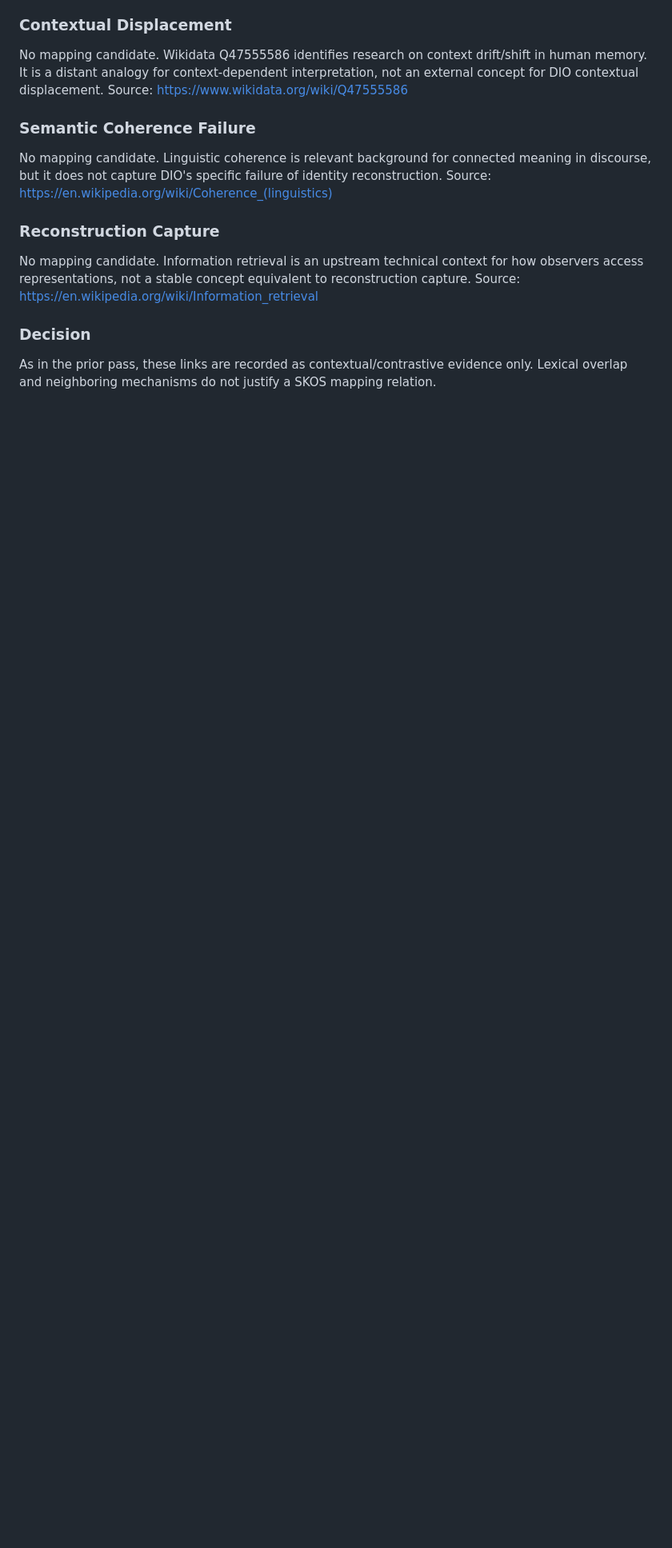
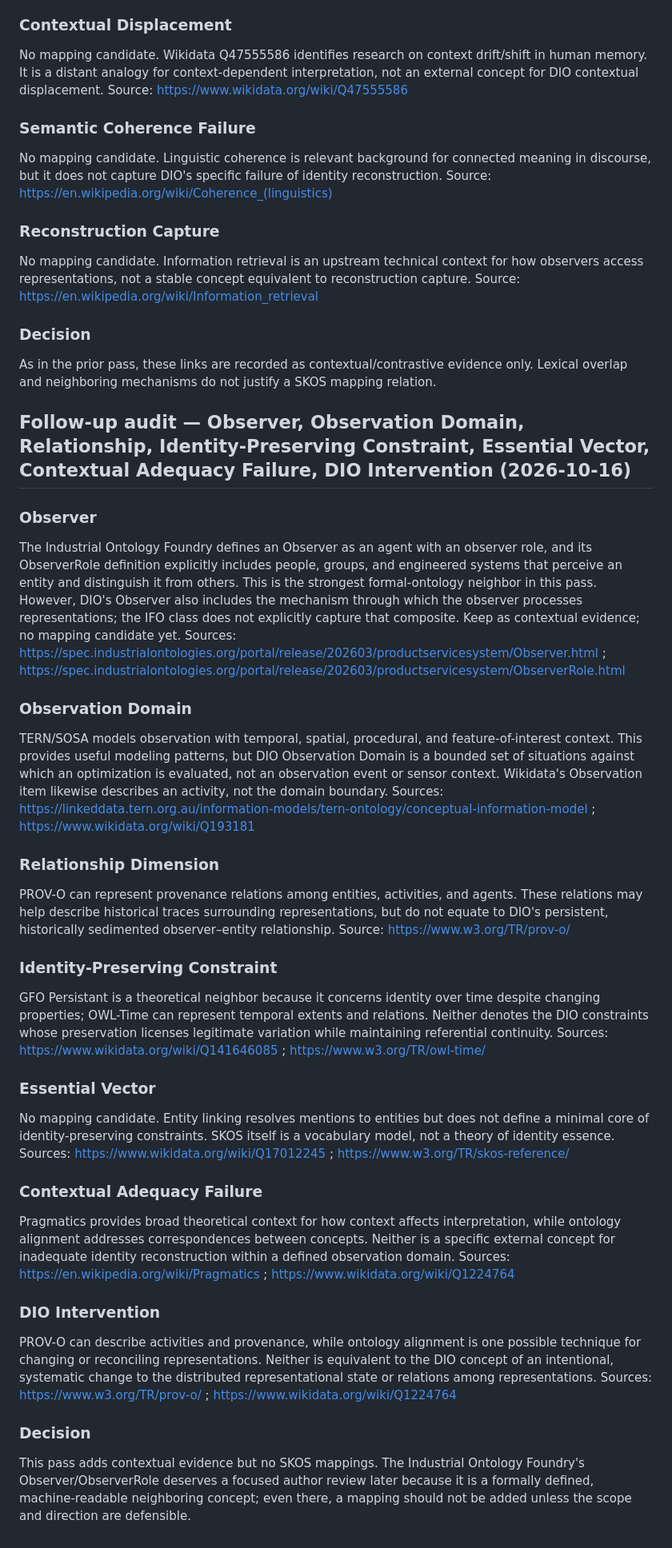
Before and after one commit to dan-beranek/dio-odi-reference-model, a Markdown page: metadata/external-concept-mapping-audit.md, the part around the change. Shown at 80% size. Drawn GitHub-style; blank space fills up the shorter version.

Commit message:
Document formal ontology audit for seven DIO/ODI concepts

```diff
--- a/metadata/external-concept-mapping-audit.md
+++ b/metadata/external-concept-mapping-audit.md
@@ -85,3 +85,30 @@ No mapping candidate. Information retrieval is an upstream technical context for
 
 ### Decision
 As in the prior pass, these links are recorded as contextual/contrastive evidence only. Lexical overlap and neighboring mechanisms do not justify a SKOS mapping relation.
+
+
+## Follow-up audit — Observer, Observation Domain, Relationship, Identity-Preserving Constraint, Essential Vector, Contextual Adequacy Failure, DIO Intervention (2026-10-16)
+
+### Observer
+The Industrial Ontology Foundry defines an Observer as an agent with an observer role, and its ObserverRole definition explicitly includes people, groups, and engineered systems that perceive an entity and distinguish it from others. This is the strongest formal-ontology neighbor in this pass. However, DIO's Observer also includes the mechanism through which the observer processes representations; the IFO class does not explicitly capture that composite. Keep as contextual evidence; no mapping candidate yet. Sources: https://spec.industrialontologies.org/portal/release/202603/productservicesystem/Observer.html ; https://spec.industrialontologies.org/portal/release/202603/productservicesystem/ObserverRole.html
+
+### Observation Domain
+TERN/SOSA models observation with temporal, spatial, procedural, and feature-of-interest context. This provides useful modeling patterns, but DIO Observation Domain is a bounded set of situations against which an optimization is evaluated, not an observation event or sensor context. Wikidata's Observation item likewise describes an activity, not the domain boundary. Sources: https://linkeddata.tern.org.au/information-models/tern-ontology/conceptual-information-model ; https://www.wikidata.org/wiki/Q193181
+
+### Relationship Dimension
+PROV-O can represent provenance relations among entities, activities, and agents. These relations may help describe historical traces surrounding representations, but do not equate to DIO's persistent, historically sedimented observer–entity relationship. Source: https://www.w3.org/TR/prov-o/
+
+### Identity-Preserving Constraint
+GFO Persistant is a theoretical neighbor because it concerns identity over time despite changing properties; OWL-Time can represent temporal extents and relations. Neither denotes the DIO constraints whose preservation licenses legitimate variation while maintaining referential continuity. Sources: https://www.wikidata.org/wiki/Q141646085 ; https://www.w3.org/TR/owl-time/
+
+### Essential Vector
+No mapping candidate. Entity linking resolves mentions to entities but does not define a minimal core of identity-preserving constraints. SKOS itself is a vocabulary model, not a theory of identity essence. Sources: https://www.wikidata.org/wiki/Q17012245 ; https://www.w3.org/TR/skos-reference/
+
+### Contextual Adequacy Failure
+Pragmatics provides broad theoretical context for how context affects interpretation, while ontology alignment addresses correspondences between concepts. Neither is a specific external concept for inadequate identity reconstruction within a defined observation domain. Sources: https://en.wikipedia.org/wiki/Pragmatics ; https://www.wikidata.org/wiki/Q1224764
+
+### DIO Intervention
+PROV-O can describe activities and provenance, while ontology alignment is one possible technique for changing or reconciling representations. Neither is equivalent to the DIO concept of an intentional, systematic change to the distributed representational state or relations among representations. Sources: https://www.w3.org/TR/prov-o/ ; https://www.wikidata.org/wiki/Q1224764
+
+### Decision
+This pass adds contextual evidence but no SKOS mappings. The Industrial Ontology Foundry's Observer/ObserverRole deserves a focused author review later because it is a formally defined, machine-readable neighboring concept; even there, a mapping should not be added unless the scope and direction are defensible.
```
